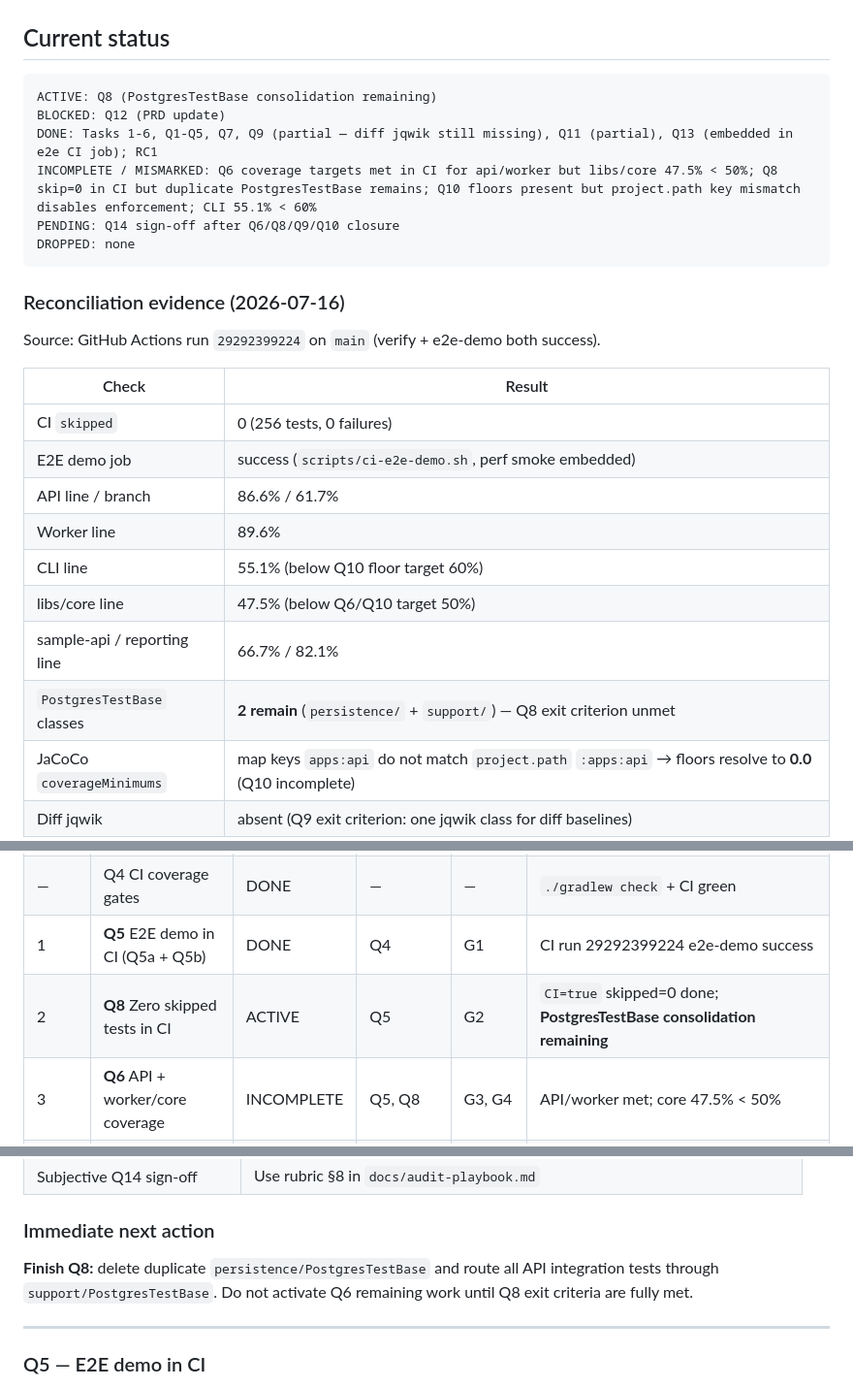
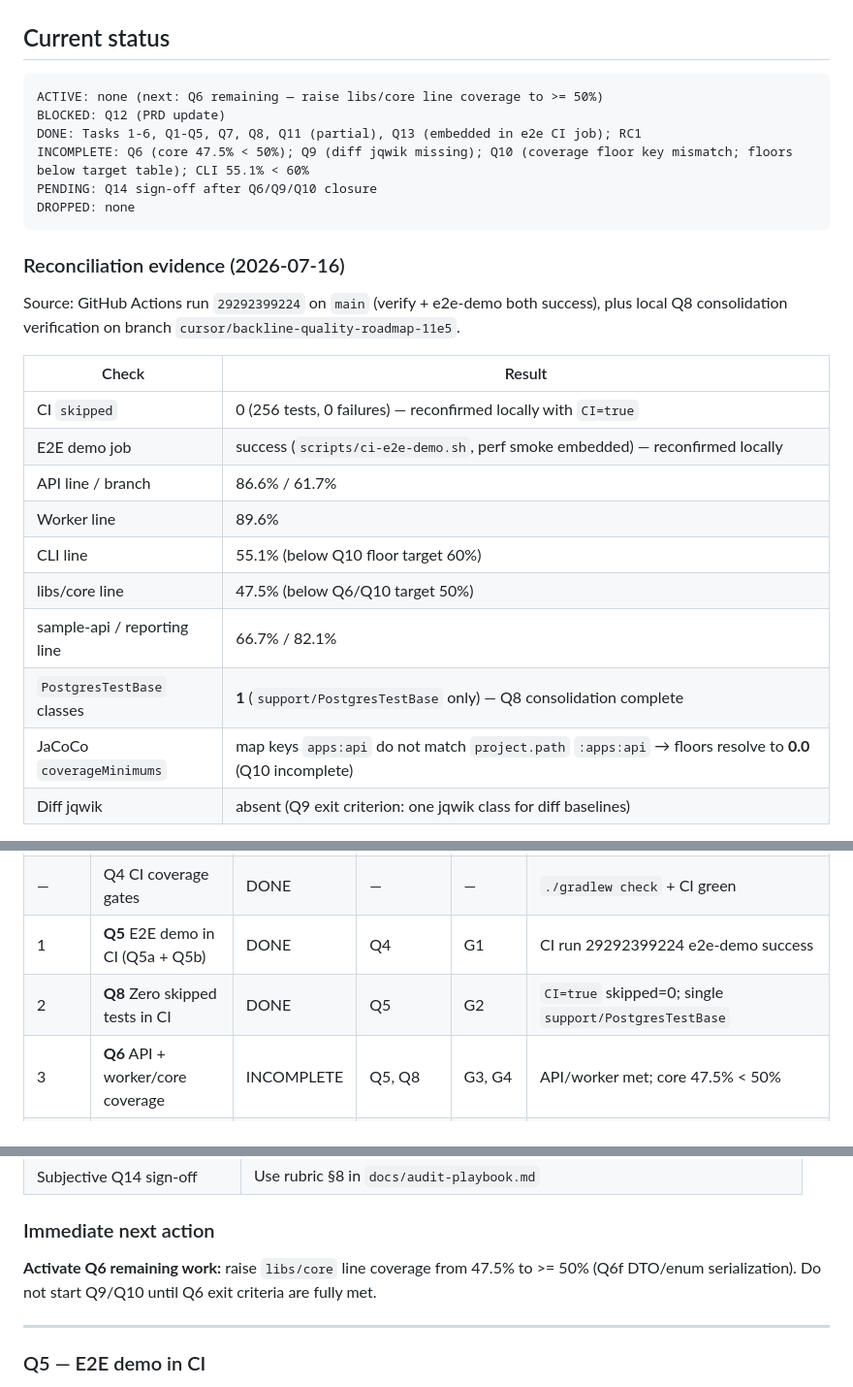
Before and after one commit to ChimdumebiNebolisa/Backline, a Markdown page: PLAN.md, 3 parts joined by grey strips. Shown at 97% size. Rendered like a GitHub page.

Commit message:
docs(plan): mark Q8 done after PostgresTestBase consolidation
Record local CI=true verification (skipped=0) and E2E success; set next
action to remaining Q6 core coverage.

Co-authored-by: Chimdumebi Nebolisa <ChimdumebiNebolisa@users.noreply.github.com>

````diff
--- a/PLAN.md
+++ b/PLAN.md
@@ -19,28 +19,28 @@ DROPPED
 ## Current status
 
 ```txt
-ACTIVE: Q8 (PostgresTestBase consolidation remaining)
+ACTIVE: none (next: Q6 remaining — raise libs/core line coverage to >= 50%)
 BLOCKED: Q12 (PRD update)
-DONE: Tasks 1-6, Q1-Q5, Q7, Q9 (partial — diff jqwik still missing), Q11 (partial), Q13 (embedded in e2e CI job); RC1
-INCOMPLETE / MISMARKED: Q6 coverage targets met in CI for api/worker but libs/core 47.5% < 50%; Q8 skip=0 in CI but duplicate PostgresTestBase remains; Q10 floors present but project.path key mismatch disables enforcement; CLI 55.1% < 60%
-PENDING: Q14 sign-off after Q6/Q8/Q9/Q10 closure
+DONE: Tasks 1-6, Q1-Q5, Q7, Q8, Q11 (partial), Q13 (embedded in e2e CI job); RC1
+INCOMPLETE: Q6 (core 47.5% < 50%); Q9 (diff jqwik missing); Q10 (coverage floor key mismatch; floors below target table); CLI 55.1% < 60%
+PENDING: Q14 sign-off after Q6/Q9/Q10 closure
 DROPPED: none
 ```
 
 ### Reconciliation evidence (2026-07-16)
 
-Source: GitHub Actions run `29292399224` on `main` (verify + e2e-demo both success).
+Source: GitHub Actions run `29292399224` on `main` (verify + e2e-demo both success), plus local Q8 consolidation verification on branch `cursor/backline-quality-roadmap-11e5`.
 
 | Check | Result |
 |-------|--------|
-| CI `skipped` | 0 (256 tests, 0 failures) |
-| E2E demo job | success (`scripts/ci-e2e-demo.sh`, perf smoke embedded) |
+| CI `skipped` | 0 (256 tests, 0 failures) — reconfirmed locally with `CI=true` |
+| E2E demo job | success (`scripts/ci-e2e-demo.sh`, perf smoke embedded) — reconfirmed locally |
 | API line / branch | 86.6% / 61.7% |
 | Worker line | 89.6% |
 | CLI line | 55.1% (below Q10 floor target 60%) |
 | libs/core line | 47.5% (below Q6/Q10 target 50%) |
 | sample-api / reporting line | 66.7% / 82.1% |
-| `PostgresTestBase` classes | **2 remain** (`persistence/` + `support/`) — Q8 exit criterion unmet |
+| `PostgresTestBase` classes | **1** (`support/PostgresTestBase` only) — Q8 consolidation complete |
 | JaCoCo `coverageMinimums` | map keys `apps:api` do not match `project.path` `:apps:api` → floors resolve to **0.0** (Q10 incomplete) |
 | Diff jqwik | absent (Q9 exit criterion: one jqwik class for diff baselines) |
 
@@ -165,7 +165,7 @@ Q5  E2E demo in CI (Q5a demo path + Q5b extended smoke)
 | — | Q3 ArchUnit enforcement | DONE | — | — | `ArchitectureTest` passes |
 | — | Q4 CI coverage gates | DONE | — | — | `./gradlew check` + CI green |
 | 1 | **Q5** E2E demo in CI (Q5a + Q5b) | DONE | Q4 | G1 | CI run 29292399224 e2e-demo success |
-| 2 | **Q8** Zero skipped tests in CI | ACTIVE | Q5 | G2 | `CI=true` skipped=0 done; **PostgresTestBase consolidation remaining** |
+| 2 | **Q8** Zero skipped tests in CI | DONE | Q5 | G2 | `CI=true` skipped=0; single `support/PostgresTestBase` |
 | 3 | **Q6** API + worker/core coverage | INCOMPLETE | Q5, Q8 | G3, G4 | API/worker met; core 47.5% < 50% |
 | 4a | **Q9** Property + mutation tests | INCOMPLETE | Q6 | G5 | jqwik on executor/config/policy; diff baselines missing |
 | 4b | **Q11** Security / redaction tests | DONE | Q6 | G6 | guardrails + preview/property tests green in CI |
@@ -223,7 +223,7 @@ Q9 and Q11 (PR E/F) may swap order; do not merge both in parallel on one branch.
 
 ### Immediate next action
 
-**Finish Q8:** delete duplicate `persistence/PostgresTestBase` and route all API integration tests through `support/PostgresTestBase`. Do not activate Q6 remaining work until Q8 exit criteria are fully met.
+**Activate Q6 remaining work:** raise `libs/core` line coverage from 47.5% to >= 50% (Q6f DTO/enum serialization). Do not start Q9/Q10 until Q6 exit criteria are fully met.
 
 ---
 
````
